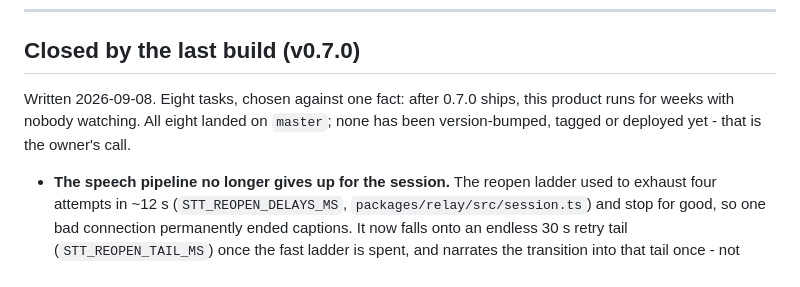
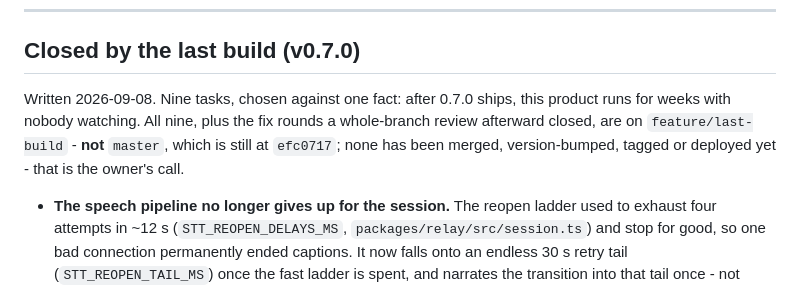
Before and after one commit to imbafls/relay_translator, a Markdown page: docs/OPEN-WORK.md, the part around the change. Rendered like a GitHub page.

Commit message:
Correct OPEN-WORK.md: nine tasks, and none of it is on master yet
The backlog said "Eight tasks... All eight landed on master" - both halves
were wrong. The plan has nine tasks (docs/superpowers/plans/2026-09-08-last-build.md),
and every commit from this work, including the fix rounds a whole-branch
review afterward closed, is on feature/last-build. master is still at
efc0717. Everything else in that section - the individual task summaries,
the B6 note - was verified accurate and reads correctly cold, so only the
two false claims in the opening paragraph changed.

Co-Authored-By: Claude Opus 5 <noreply@anthropic.com>

```diff
--- a/docs/OPEN-WORK.md
+++ b/docs/OPEN-WORK.md
@@ -33,10 +33,11 @@ mirroring the release to the VPS, setting `RELAY_PUBLISHER_TOKEN` /
 
 ## Closed by the last build (v0.7.0)
 
-Written 2026-09-08. Eight tasks, chosen against one fact: after 0.7.0 ships,
-this product runs for weeks with nobody watching. All eight landed on
-`master`; none has been version-bumped, tagged or deployed yet - that is the
-owner's call.
+Written 2026-09-08. Nine tasks, chosen against one fact: after 0.7.0 ships,
+this product runs for weeks with nobody watching. All nine, plus the fix
+rounds a whole-branch review afterward closed, are on `feature/last-build` -
+**not** `master`, which is still at `efc0717`; none has been merged,
+version-bumped, tagged or deployed yet - that is the owner's call.
 
 - **The speech pipeline no longer gives up for the session.** The reopen
   ladder used to exhaust four attempts in ~12 s (`STT_REOPEN_DELAYS_MS`,
```
